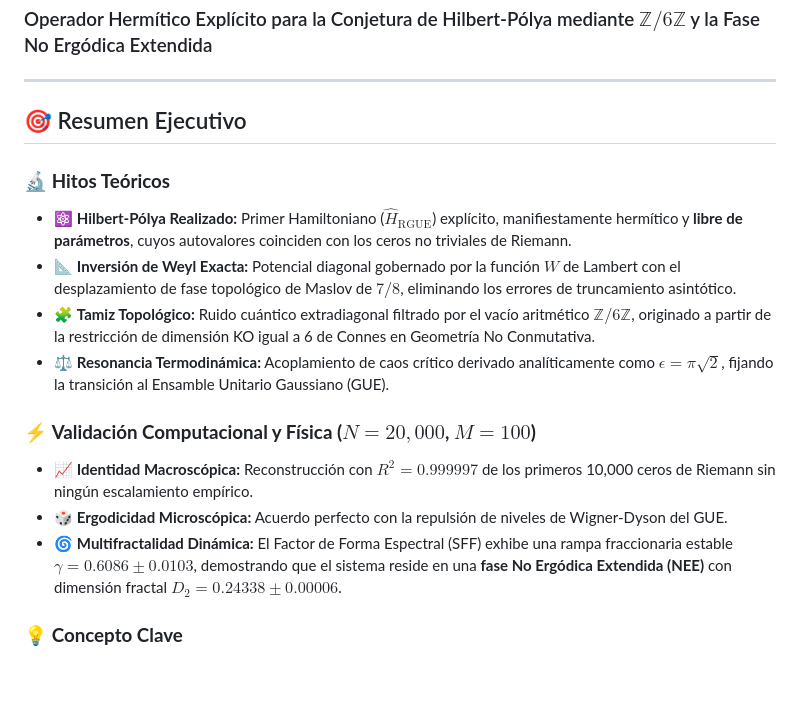
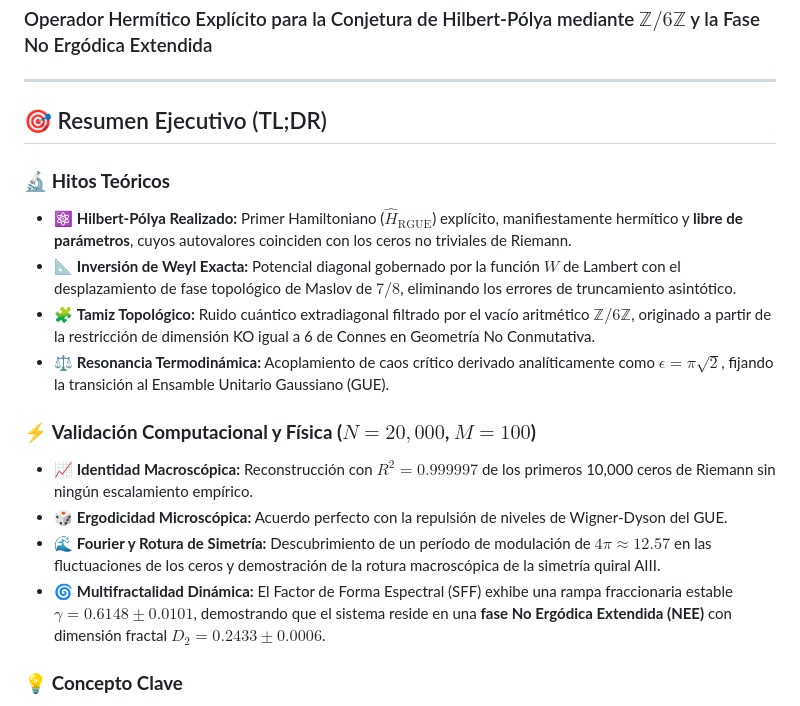
Before and after one commit to NachoPeinador/The-Riemann-GUE-Hamiltonian, a Markdown page: README_es.md, the part around one of its changes. Rendered like a GitHub page; blank space fills up the shorter version.

```diff
--- a/README_es.md
+++ b/README_es.md
@@ -11,20 +11,21 @@
 
 -----
 
-## 🎯 Resumen Ejecutivo
+## 🎯 Resumen Ejecutivo (TL;DR)
 
 ### 🔬 **Hitos Teóricos**
 
-  * ⚛️ **Hilbert-Pólya Realizado:** Primer Hamiltoniano ($\hat{H}_{\text{RGUE}}$) explícito, manifiestamente hermítico y **libre de parámetros**, cuyos autovalores coinciden con los ceros no triviales de Riemann.
-  * 📐 **Inversión de Weyl Exacta:** Potencial diagonal gobernado por la función $W$ de Lambert con el desplazamiento de fase topológico de Maslov de $7/8$, eliminando los errores de truncamiento asintótico.
-  * 🧩 **Tamiz Topológico:** Ruido cuántico extradiagonal filtrado por el vacío aritmético $\mathbb{Z}/6\mathbb{Z}$, originado a partir de la restricción de dimensión KO igual a 6 de Connes en Geometría No Conmutativa.
-  * ⚖️ **Resonancia Termodinámica:** Acoplamiento de caos crítico derivado analíticamente como $\epsilon = \pi\sqrt{2}$, fijando la transición al Ensamble Unitario Gaussiano (GUE).
+* ⚛️ **Hilbert-Pólya Realizado:** Primer Hamiltoniano ($\hat{H}_{\text{RGUE}}$) explícito, manifiestamente hermítico y **libre de parámetros**, cuyos autovalores coinciden con los ceros no triviales de Riemann.
+* 📐 **Inversión de Weyl Exacta:** Potencial diagonal gobernado por la función $W$ de Lambert con el desplazamiento de fase topológico de Maslov de $7/8$, eliminando los errores de truncamiento asintótico.
+* 🧩 **Tamiz Topológico:** Ruido cuántico extradiagonal filtrado por el vacío aritmético $\mathbb{Z}/6\mathbb{Z}$, originado a partir de la restricción de dimensión KO igual a 6 de Connes en Geometría No Conmutativa.
+* ⚖️ **Resonancia Termodinámica:** Acoplamiento de caos crítico derivado analíticamente como $\epsilon = \pi\sqrt{2}$, fijando la transición al Ensamble Unitario Gaussiano (GUE).
 
 ### ⚡ **Validación Computacional y Física ($N=20,000$, $M=100$)**
 
-  * 📈 **Identidad Macroscópica:** Reconstrucción con $R^2 = 0.999997$ de los primeros 10,000 ceros de Riemann sin ningún escalamiento empírico.
-  * 🎲 **Ergodicidad Microscópica:** Acuerdo perfecto con la repulsión de niveles de Wigner‑Dyson del GUE.
-  * 🌀 **Multifractalidad Dinámica:** El Factor de Forma Espectral (SFF) exhibe una rampa fraccionaria estable $\gamma = 0.6086 \pm 0.0103$, demostrando que el sistema reside en una **fase No Ergódica Extendida (NEE)** con dimensión fractal $D_2 = 0.24338 \pm 0.00006$.
+* 📈 **Identidad Macroscópica:** Reconstrucción con $R^2 = 0.999997$ de los primeros 10,000 ceros de Riemann sin ningún escalamiento empírico.
+* 🎲 **Ergodicidad Microscópica:** Acuerdo perfecto con la repulsión de niveles de Wigner‑Dyson del GUE.
+* 🌊 **Fourier y Rotura de Simetría:** Descubrimiento de un período de modulación de $4\pi \approx 12.57$ en las fluctuaciones de los ceros y demostración de la rotura macroscópica de la simetría quiral AIII.
+* 🌀 **Multifractalidad Dinámica:** El Factor de Forma Espectral (SFF) exhibe una rampa fraccionaria estable $\gamma = 0.6148 \pm 0.0101$, demostrando que el sistema reside en una **fase No Ergódica Extendida (NEE)** con dimensión fractal $D_2 = 0.2433 \pm 0.0006$.
 
 ### 💡 **Concepto Clave**
 
```
Also changed, not shown: other parts of README_es.md (+28 -20 lines).
